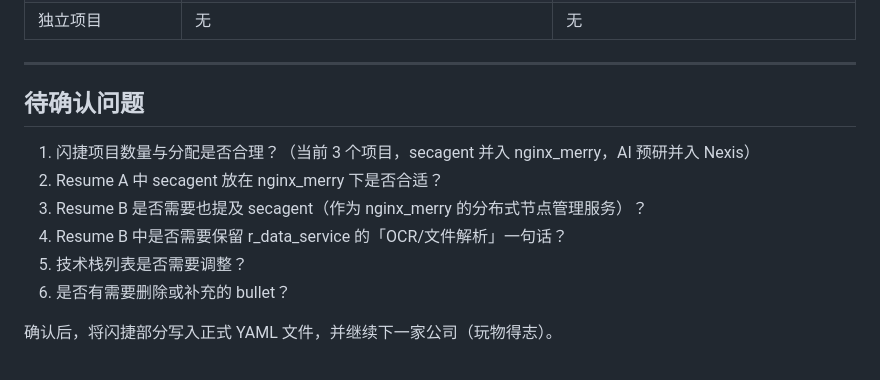
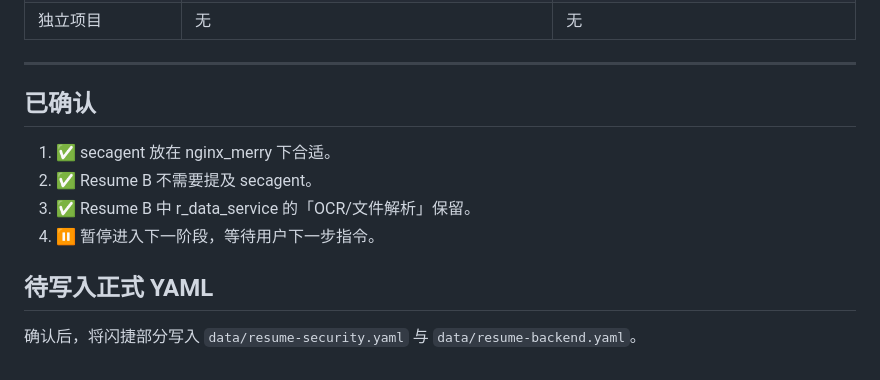
Before and after one commit to kumustone/resume, a Markdown page: review/phase-6-shanjie.md, the part around the change. Rendered like a GitHub page.

Commit message:
docs: 确认闪捷草稿 — secagent 并入 nginx_merry，Resume B 不提 secagent，OCR 保留

```diff
--- a/review/phase-6-shanjie.md
+++ b/review/phase-6-shanjie.md
@@ -89,13 +89,13 @@ experience:
 
 ---
 
-## 待确认问题
+## 已确认
 
-1. 闪捷项目数量与分配是否合理？（当前 3 个项目，secagent 并入 nginx_merry，AI 预研并入 Nexis）
-2. Resume A 中 secagent 放在 nginx_merry 下是否合适？
-3. Resume B 是否需要也提及 secagent（作为 nginx_merry 的分布式节点管理服务）？
-4. Resume B 中是否需要保留 r_data_service 的「OCR/文件解析」一句话？
-5. 技术栈列表是否需要调整？
-6. 是否有需要删除或补充的 bullet？
+1. ✅ secagent 放在 nginx_merry 下合适。
+2. ✅ Resume B 不需要提及 secagent。
+3. ✅ Resume B 中 r_data_service 的「OCR/文件解析」保留。
+4. ⏸️ 暂停进入下一阶段，等待用户下一步指令。
 
-确认后，将闪捷部分写入正式 YAML 文件，并继续下一家公司（玩物得志）。
+## 待写入正式 YAML
+
+确认后，将闪捷部分写入 `data/resume-security.yaml` 与 `data/resume-backend.yaml`。
```
